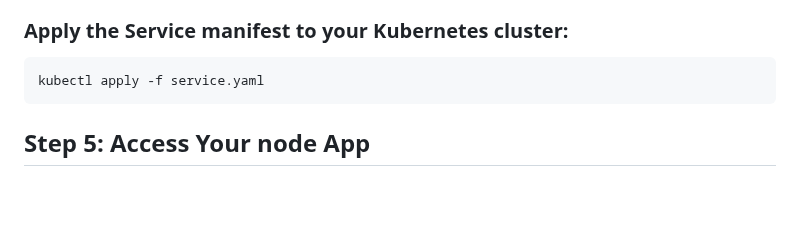
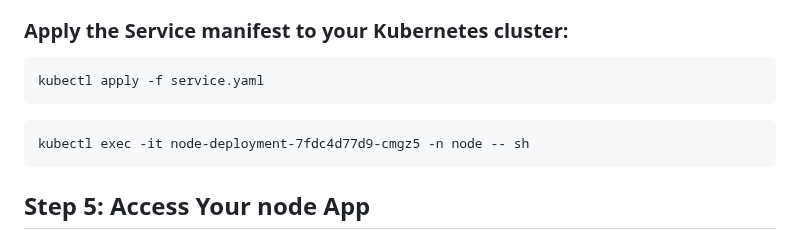
Before and after one commit to Vaishnavi-M-Patil/workshop-app-nodeJS, a Markdown page: k8s/README.md, the part around the change. Drawn GitHub-style; blank space fills up the shorter version.

````diff
--- a/k8s/README.md
+++ b/k8s/README.md
@@ -118,6 +118,8 @@ spec:
 ```
 kubectl apply -f service.yaml
 ```
-
+```
+kubectl exec -it node-deployment-7fdc4d77d9-cmgz5 -n node -- sh
+```
 ## Step 5: Access Your node App
 - Finally, access your React app through the exposed NodePort.
````
